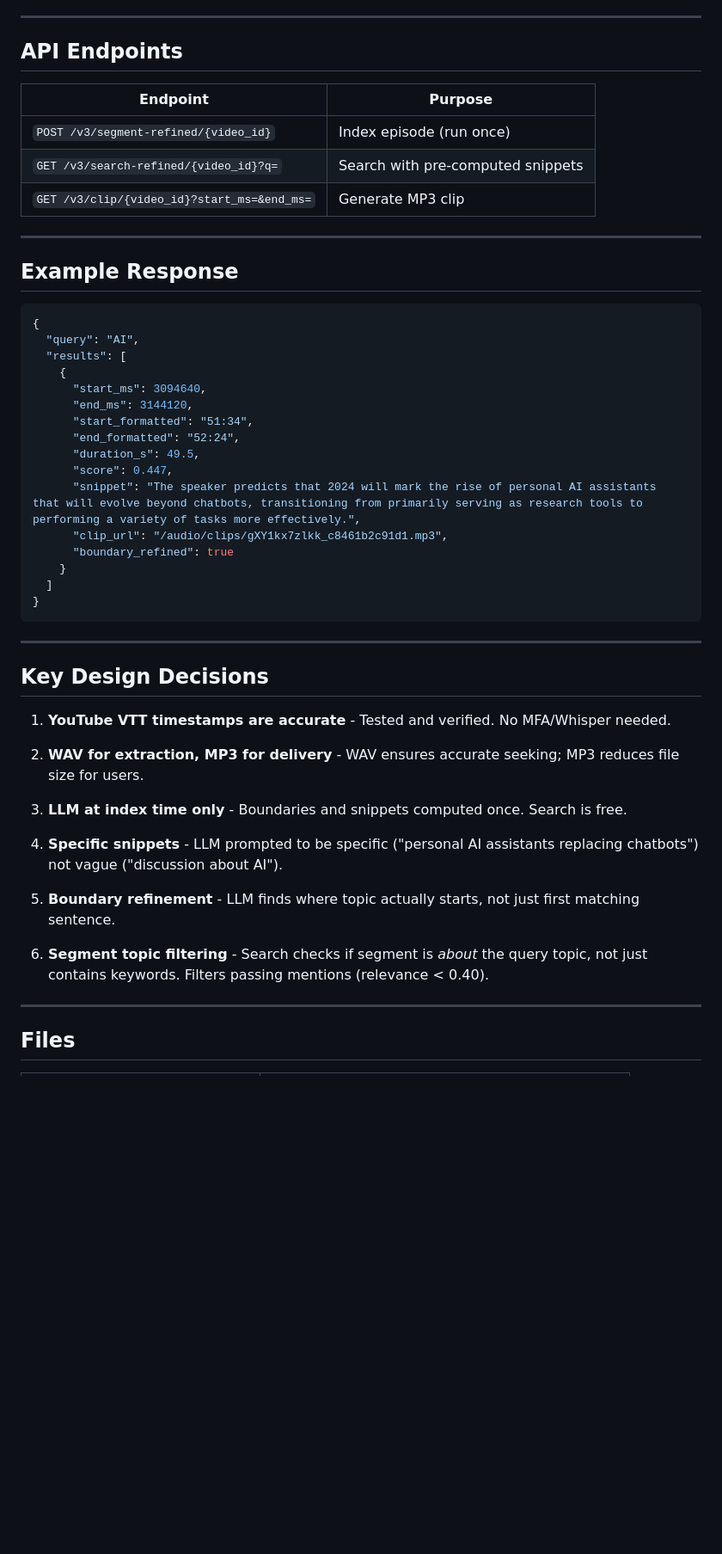
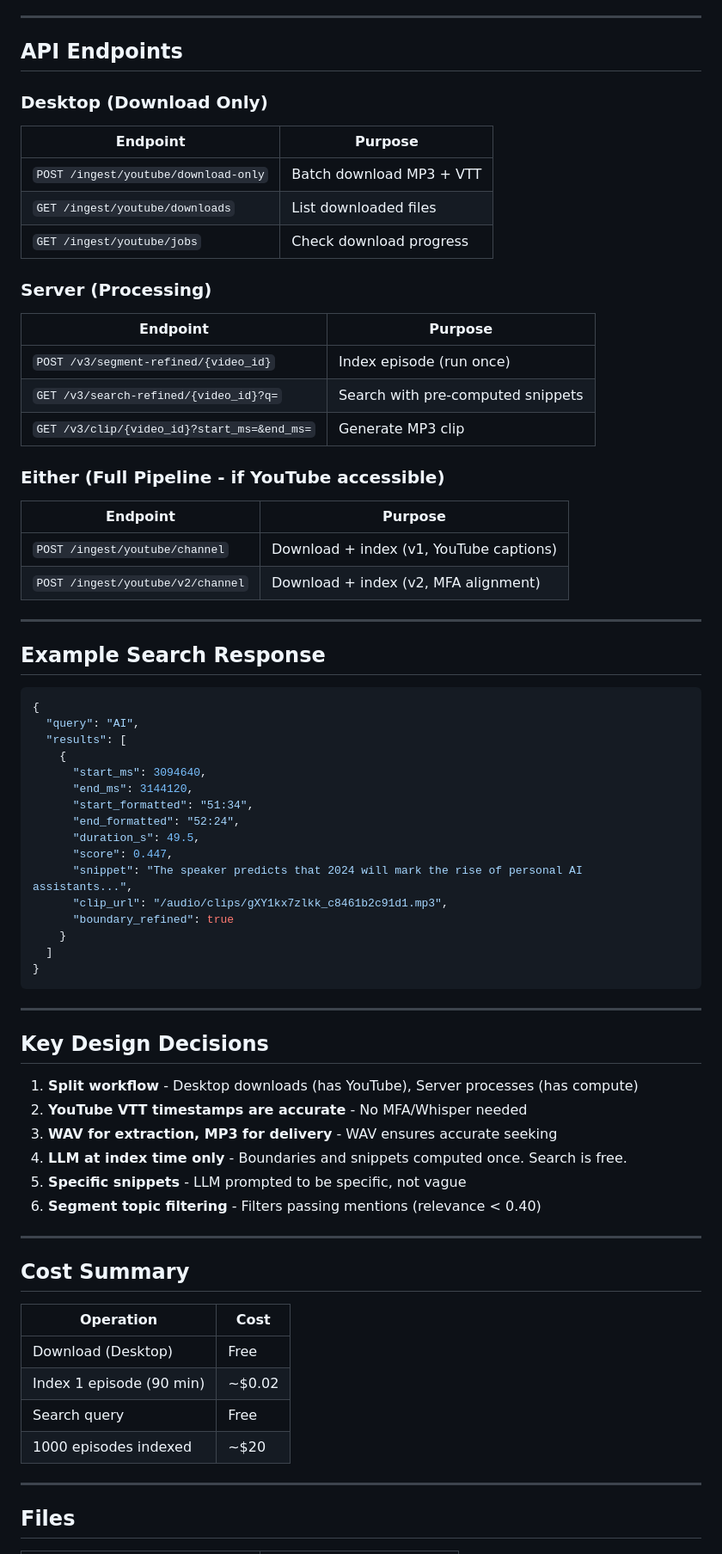
Before and after one commit to dps740/echo-audio-browser, a Markdown page: PIPELINE.md, the part around one of its changes. Shown at 86% size. GitHub-like rendering; blank space fills up the shorter version.

````diff
--- a/PIPELINE.md
+++ b/PIPELINE.md
@@ -110,15 +175,32 @@ Clips are cached - subsequent requests for same segment are instant.
 
 ## API Endpoints
 
+### Desktop (Download Only)
+
+| Endpoint | Purpose |
+|----------|---------|
+| `POST /ingest/youtube/download-only` | Batch download MP3 + VTT |
+| `GET /ingest/youtube/downloads` | List downloaded files |
+| `GET /ingest/youtube/jobs` | Check download progress |
+
+### Server (Processing)
+
 | Endpoint | Purpose |
 |----------|---------|
 | `POST /v3/segment-refined/{video_id}` | Index episode (run once) |
 | `GET /v3/search-refined/{video_id}?q=` | Search with pre-computed snippets |
 | `GET /v3/clip/{video_id}?start_ms=&end_ms=` | Generate MP3 clip |
 
+### Either (Full Pipeline - if YouTube accessible)
+
+| Endpoint | Purpose |
+|----------|---------|
+| `POST /ingest/youtube/channel` | Download + index (v1, YouTube captions) |
+| `POST /ingest/youtube/v2/channel` | Download + index (v2, MFA alignment) |
+
 ---
 
-## Example Response
+## Example Search Response
 
 ```json
 {
@@ -131,7 +213,7 @@ Clips are cached - subsequent requests for same segment are instant.
       "end_formatted": "52:24",
       "duration_s": 49.5,
       "score": 0.447,
-      "snippet": "The speaker predicts that 2024 will mark the rise of personal AI assistants that will evolve beyond chatbots, transitioning from primarily serving as research tools to performing a variety of tasks more effectively.",
+      "snippet": "The speaker predicts that 2024 will mark the rise of personal AI assistants...",
       "clip_url": "/audio/clips/gXY1kx7zlkk_c8461b2c91d1.mp3",
       "boundary_refined": true
     }
@@ -143,17 +225,23 @@ Clips are cached - subsequent requests for same segment are instant.
 
 ## Key Design Decisions
 
-1. **YouTube VTT timestamps are accurate** - Tested and verified. No MFA/Whisper needed.
+1. **Split workflow** - Desktop downloads (has YouTube), Server processes (has compute)
+2. **YouTube VTT timestamps are accurate** - No MFA/Whisper needed
+3. **WAV for extraction, MP3 for delivery** - WAV ensures accurate seeking
+4. **LLM at index time only** - Boundaries and snippets computed once. Search is free.
+5. **Specific snippets** - LLM prompted to be specific, not vague
+6. **Segment topic filtering** - Filters passing mentions (relevance < 0.40)
 
-2. **WAV for extraction, MP3 for delivery** - WAV ensures accurate seeking; MP3 reduces file size for users.
+---
 
-3. **LLM at index time only** - Boundaries and snippets computed once. Search is free.
+## Cost Summary
 
-4. **Specific snippets** - LLM prompted to be specific ("personal AI assistants replacing chatbots") not vague ("discussion about AI").
-
-5. **Boundary refinement** - LLM finds where topic actually starts, not just first matching sentence.
-
-6. **Segment topic filtering** - Search checks if segment is *about* the query topic, not just contains keywords. Filters passing mentions (relevance < 0.40).
+| Operation | Cost |
+|-----------|------|
+| Download (Desktop) | Free |
+| Index 1 episode (90 min) | ~$0.02 |
+| Search query | Free |
+| 1000 episodes indexed | ~$20 |
 
 ---
 
````
Also changed, not shown: other parts of PIPELINE.md (+98 -43 lines).
